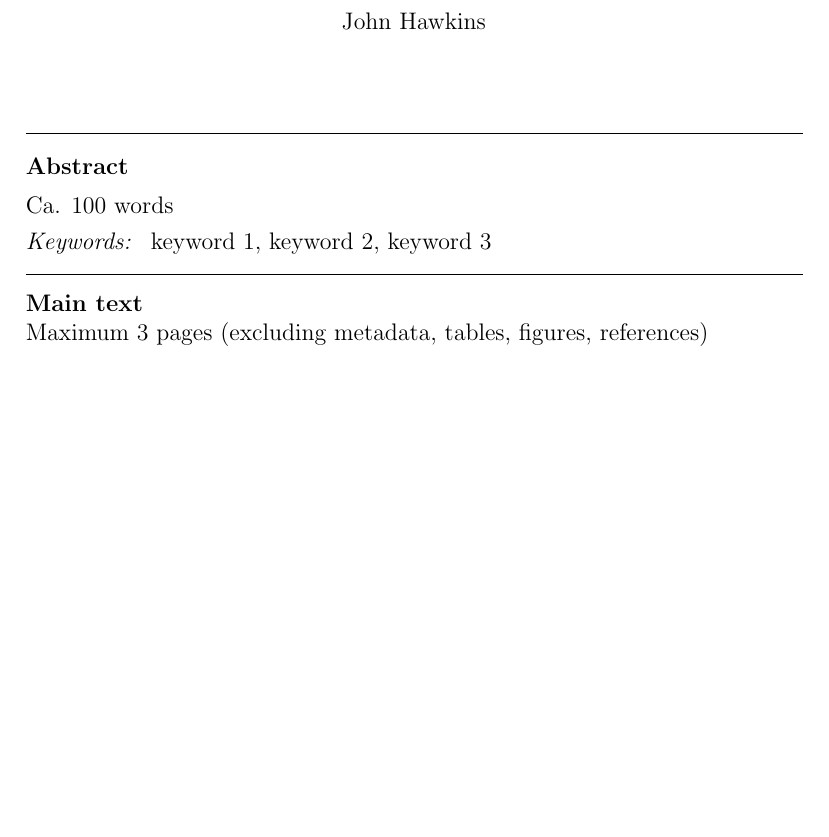
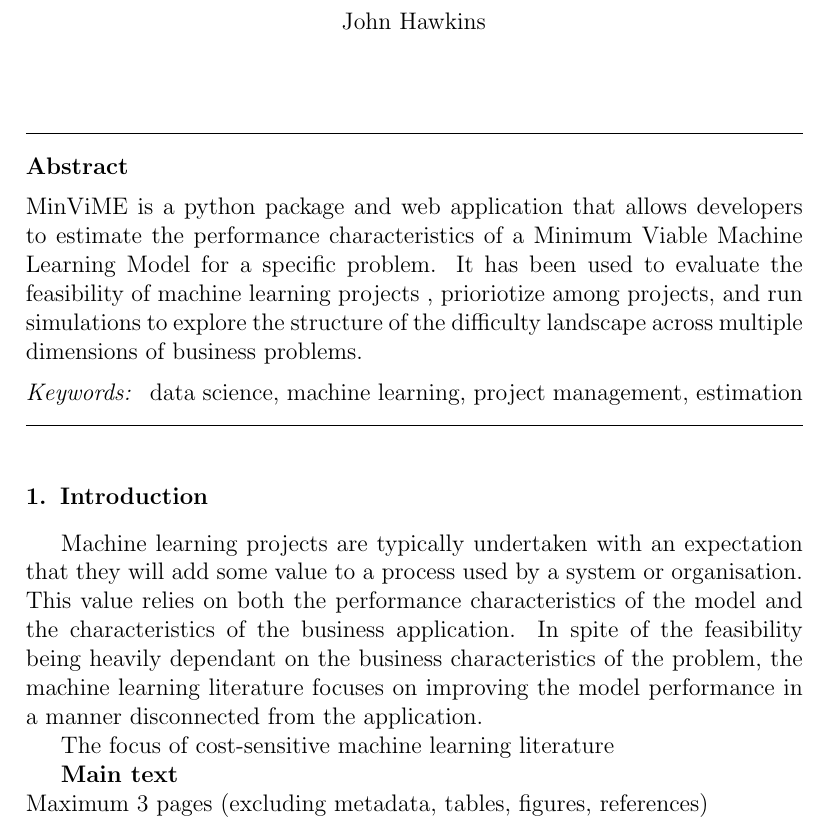
Before and after one commit to john-hawkins/minvime, a LaTeX paper (paper/software-impacts/software_impacts_minvime.tex): part of page 1 of 4, cut so that both start at the same text, the shorter picture padded with empty space. Compiled offline with pdfLaTeX.

Commit message:
abstract text

```diff
--- a/paper/software-impacts/software_impacts_minvime.tex
+++ b/paper/software-impacts/software_impacts_minvime.tex
@@ -78,13 +78,18 @@
 
 \begin{abstract}
 %% Text of abstract
-Ca. 100 words
+MinViME is a python package and web application that allows developers
+to estimate the performance characteristics of a Minimum Viable Machine Learning Model for a specific
+problem. It has been used to evaluate the feasibility of machine learning projects
+, prioriotize among projects, and run simulations to explore the
+structure of the difficulty landscape across multiple dimensions
+of business problems.
 
 \end{abstract}
 
 \begin{keyword}
 %% keywords here, in the form: keyword \sep keyword
-keyword 1 \sep keyword 2 \sep keyword 3
+data science \sep machine learning \sep project management \sep estimation
 
 %% PACS codes here, in the form: \PACS code \sep code
 
@@ -98,6 +103,19 @@ keyword 1 \sep keyword 2 \sep keyword 3
 %\linenumbers
 
 \noindent
+
+\section{Introduction}
+
+Machine learning projects are typically undertaken with an expectation
+that they will add some value to a process used by a system or organisation.
+This value relies on both the performance characteristics of the model
+and the characteristics of the business application. In spite of the
+feasibility being heavily dependant on the business characteristics of
+the problem, the machine learning literature focuses on improving the
+model performance in a manner disconnected from the application.
+
+The focus of cost-sensitive machine learning literature
+
 \textbf{Main text}\\
 Maximum 3 pages (excluding metadata, tables, figures, references)\\
 
```
